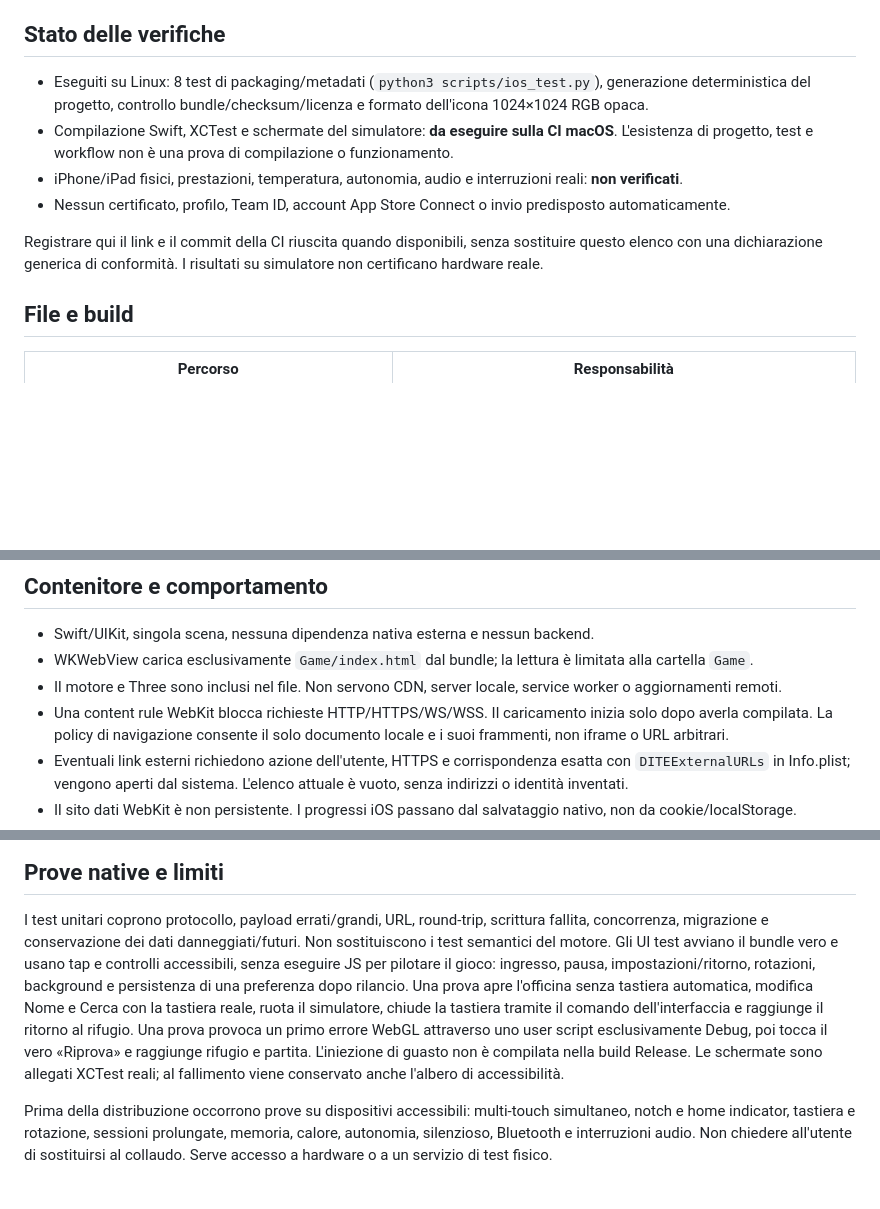
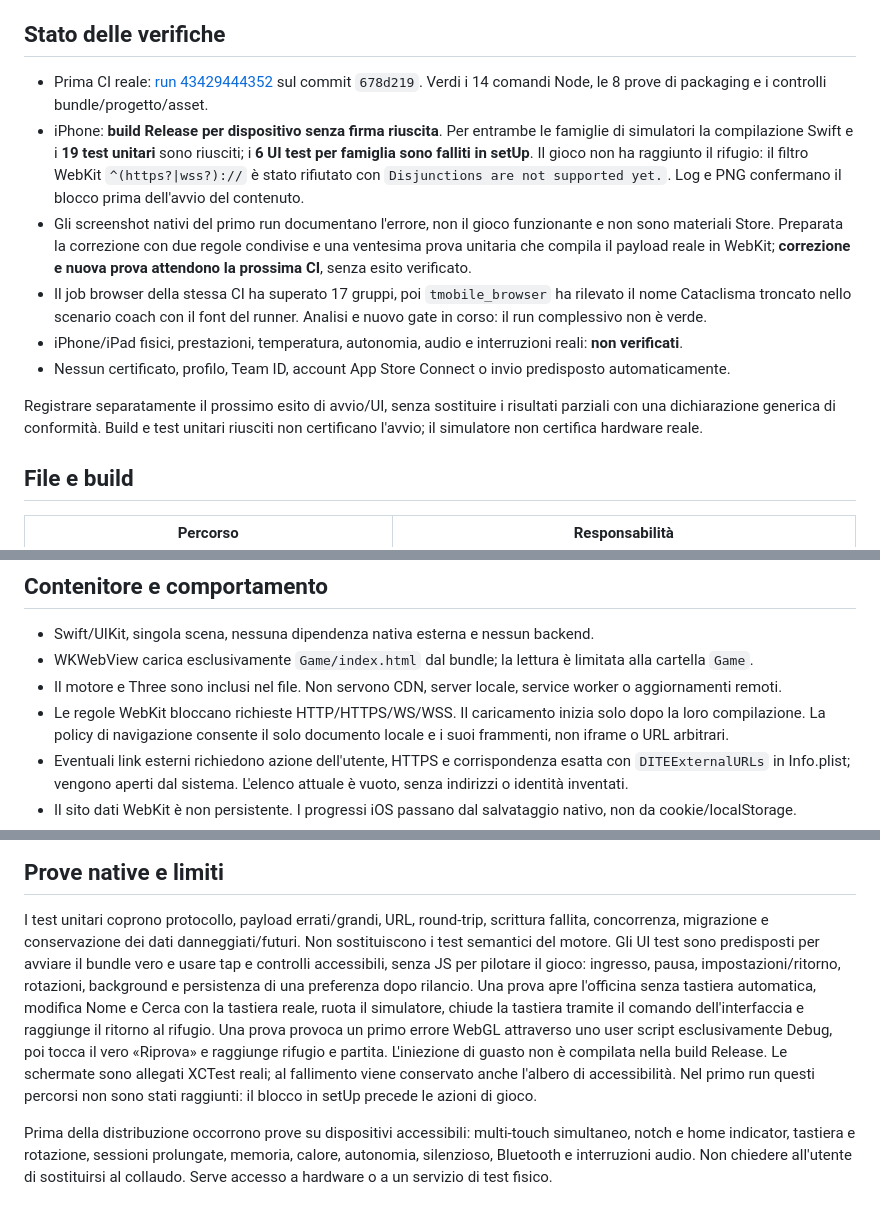
Before and after one commit to 9zhjfg8zjf-beep/Repository-di-prova, a Markdown page: IOS.md, 3 parts joined by grey strips. Drawn GitHub-style; blank space fills up the shorter version.

Commit message:
docs: record the first native build results and startup blocker

```diff
--- a/IOS.md
+++ b/IOS.md
@@ -6,15 +6,22 @@ Non chiamare questa preparazione “App Store ready”: firma, distribuzione, pr
 
 ## Stato delle verifiche
 
-- Eseguiti su Linux: 8 test di packaging/metadati (`python3 scripts/ios_test.py`), generazione deterministica
-  del progetto, controllo bundle/checksum/licenza e formato dell'icona 1024×1024 RGB opaca.
-- Compilazione Swift, XCTest e schermate del simulatore: **da eseguire sulla CI macOS**.
-  L'esistenza di progetto, test e workflow non è una prova di compilazione o funzionamento.
+- Prima CI reale: [run 43429444352](https://github.com/9zhjfg8zjf-beep/Repository-di-prova/actions/runs/43429444352)
+  sul commit `678d219`. Verdi i 14 comandi Node, le 8 prove di packaging e i controlli bundle/progetto/asset.
+- iPhone: **build Release per dispositivo senza firma riuscita**. Per entrambe le famiglie di simulatori
+  la compilazione Swift e i **19 test unitari** sono riusciti; i **6 UI test per famiglia sono falliti in setUp**.
+  Il gioco non ha raggiunto il rifugio: il filtro WebKit `^(https?|wss?)://` è stato rifiutato con
+  `Disjunctions are not supported yet.`. Log e PNG confermano il blocco prima dell'avvio del contenuto.
+- Gli screenshot nativi del primo run documentano l'errore, non il gioco funzionante e non sono materiali Store.
+  Preparata la correzione con due regole condivise e una ventesima prova unitaria che compila il payload reale
+  in WebKit; **correzione e nuova prova attendono la prossima CI**, senza esito verificato.
+- Il job browser della stessa CI ha superato 17 gruppi, poi `tmobile_browser` ha rilevato il nome Cataclisma
+  troncato nello scenario coach con il font del runner. Analisi e nuovo gate in corso: il run complessivo non è verde.
 - iPhone/iPad fisici, prestazioni, temperatura, autonomia, audio e interruzioni reali: **non verificati**.
 - Nessun certificato, profilo, Team ID, account App Store Connect o invio predisposto automaticamente.
 
-Registrare qui il link e il commit della CI riuscita quando disponibili, senza sostituire questo elenco
-con una dichiarazione generica di conformità. I risultati su simulatore non certificano hardware reale.
+Registrare separatamente il prossimo esito di avvio/UI, senza sostituire i risultati parziali con una dichiarazione
+generica di conformità. Build e test unitari riusciti non certificano l'avvio; il simulatore non certifica hardware reale.
 
 ## File e build
 
@@ -64,7 +71,7 @@ Per eseguire localmente su un Mac configurato: `bash scripts/ci_ios.sh iphone` e
 - Swift/UIKit, singola scena, nessuna dipendenza nativa esterna e nessun backend.
 - WKWebView carica esclusivamente `Game/index.html` dal bundle; la lettura è limitata alla cartella `Game`.
 - Il motore e Three sono inclusi nel file. Non servono CDN, server locale, service worker o aggiornamenti remoti.
-- Una content rule WebKit blocca richieste HTTP/HTTPS/WS/WSS. Il caricamento inizia solo dopo averla compilata.
+- Le regole WebKit bloccano richieste HTTP/HTTPS/WS/WSS. Il caricamento inizia solo dopo la loro compilazione.
   La policy di navigazione consente il solo documento locale e i suoi frammenti, non iframe o URL arbitrari.
 - Eventuali link esterni richiedono azione dell'utente, HTTPS e corrispondenza esatta con `DITEExternalURLs`
   in Info.plist; vengono aperti dal sistema. L'elenco attuale è vuoto, senza indirizzi o identità inventati.
@@ -135,13 +142,14 @@ Gli UI test usano `DITE-UI-Tests` separato, soltanto in Debug. Non cancellano i
 
 I test unitari coprono protocollo, payload errati/grandi, URL, round-trip, scrittura fallita, concorrenza,
 migrazione e conservazione dei dati danneggiati/futuri. Non sostituiscono i test semantici del motore.
-Gli UI test avviano il bundle vero e usano tap e controlli accessibili, senza eseguire JS per pilotare il gioco:
+Gli UI test sono predisposti per avviare il bundle vero e usare tap e controlli accessibili, senza JS per pilotare il gioco:
 ingresso, pausa, impostazioni/ritorno, rotazioni, background e persistenza di una preferenza dopo rilancio.
 Una prova apre l'officina senza tastiera automatica, modifica Nome e Cerca con la tastiera reale, ruota
 il simulatore, chiude la tastiera tramite il comando dell'interfaccia e raggiunge il ritorno al rifugio.
 Una prova provoca un primo errore WebGL attraverso uno user script esclusivamente Debug, poi tocca il vero
 «Riprova» e raggiunge rifugio e partita. L'iniezione di guasto non è compilata nella build Release.
 Le schermate sono allegati XCTest reali; al fallimento viene conservato anche l'albero di accessibilità.
+Nel primo run questi percorsi non sono stati raggiunti: il blocco in setUp precede le azioni di gioco.
 
 Prima della distribuzione occorrono prove su dispositivi accessibili: multi-touch simultaneo, notch e home indicator,
 tastiera e rotazione, sessioni prolungate, memoria, calore, autonomia, silenzioso, Bluetooth e interruzioni audio.
```
Also changed, not shown: APP_STORE.md (+15 -9 lines).
